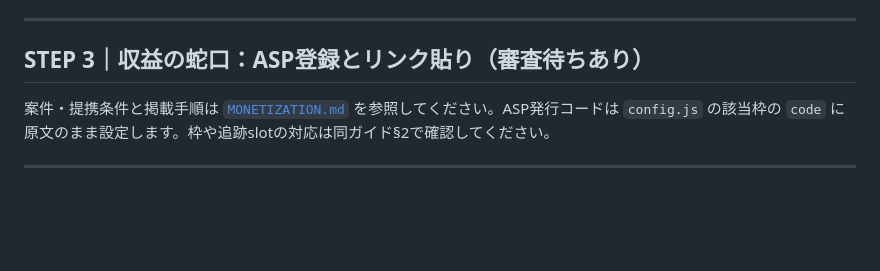
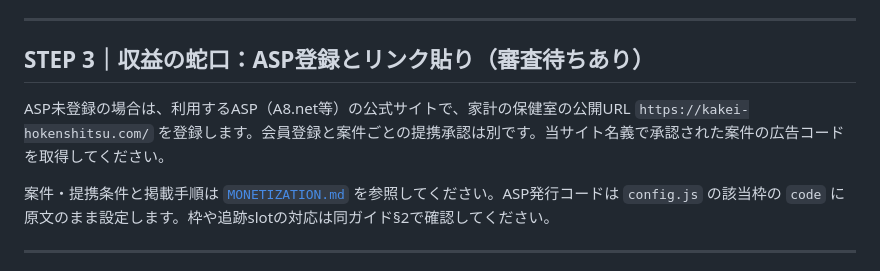
Before and after one commit to noburin0218-collab/fixed-cost-checker, a Markdown page: SETUP.md, the part around the change. Drawn GitHub-style; blank space fills up the shorter version.

```diff
--- a/SETUP.md
+++ b/SETUP.md
@@ -64,6 +64,9 @@
 ---
 
 ## STEP 3｜収益の蛇口：ASP登録とリンク貼り（審査待ちあり）
+
+ASP未登録の場合は、利用するASP（A8.net等）の公式サイトで、家計の保健室の公開URL `https://kakei-hokenshitsu.com/` を登録します。会員登録と案件ごとの提携承認は別です。当サイト名義で承認された案件の広告コードを取得してください。
+
 案件・提携条件と掲載手順は [`MONETIZATION.md`](./MONETIZATION.md) を参照してください。ASP発行コードは `config.js` の該当枠の `code` に原文のまま設定します。枠や追跡slotの対応は同ガイド§2で確認してください。
 
 ---
```
Also changed, not shown: MONETIZATION.md (+1 -1 lines).
